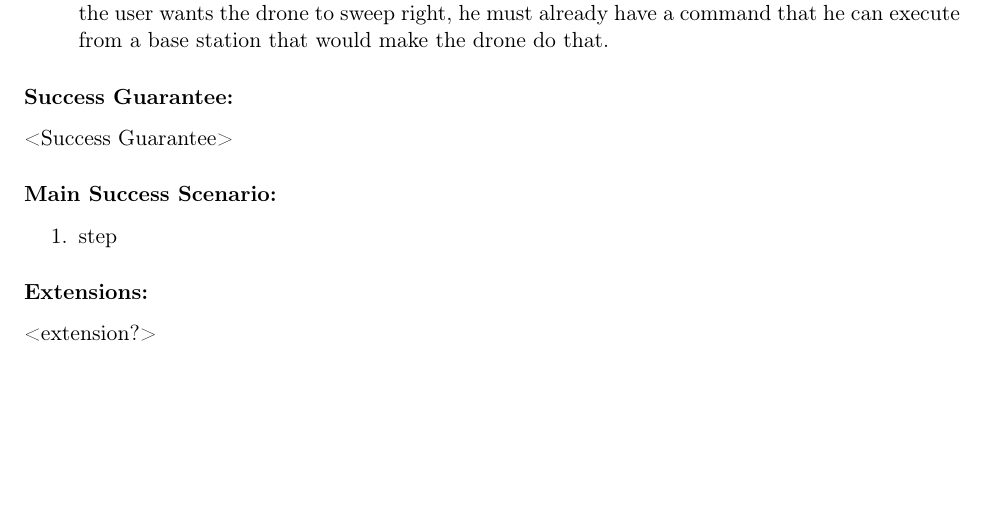
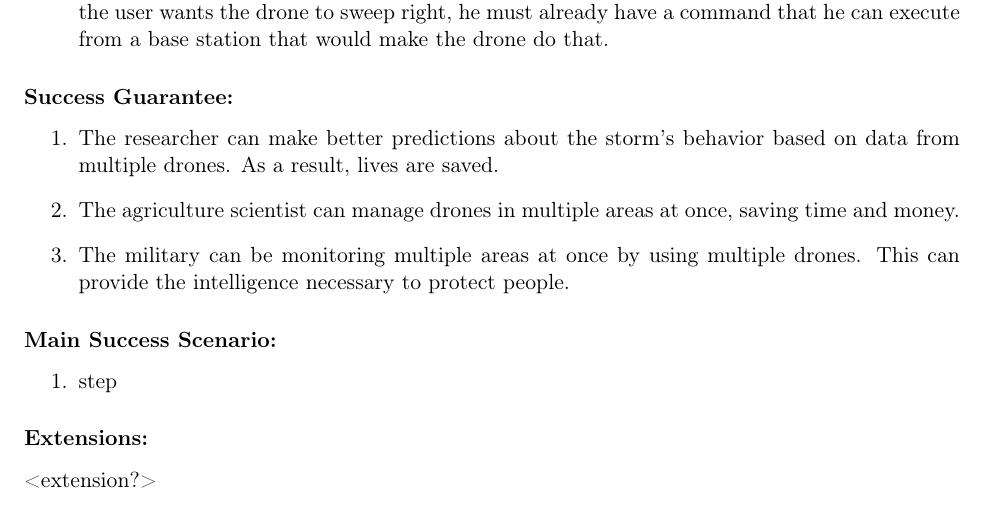
Before and after one commit to AndrewKee/Capstone, a LaTeX document (ProjectRequirements/UseCases.tex): part of page 7 of 8 before the commit and part of page 7 of 9 after it, cut so that both start at the same text, the shorter picture padded with empty space. Compiled offline with pdfLaTeX.

Commit message:
Updates Multiple Drone Mgmt

```diff
--- a/ProjectRequirements/UseCases.tex
+++ b/ProjectRequirements/UseCases.tex
@@ -220,7 +220,11 @@
 		\item The user must already have a protocol for executing commands on the drone. For instance, if the user wants the drone to sweep right, he must already have a command that he can execute from a base station that would make the drone do that.
 	\end{enumerate}
 	\subsubsection*{Success Guarantee:}
-	<Success Guarantee>
+	\begin{enumerate}
+		\item The researcher can make better predictions about the storm's behavior based on data from multiple drones. As a result, lives are saved.
+		\item The agriculture scientist can manage drones in multiple areas at once, saving time and money.
+		\item The military can be monitoring multiple areas at once by using multiple drones. This can provide the intelligence necessary to protect people.
+	\end{enumerate}
 	\subsubsection*{Main Success Scenario:}
 	\begin{enumerate}\itemsep1pt
 		\item step
```
